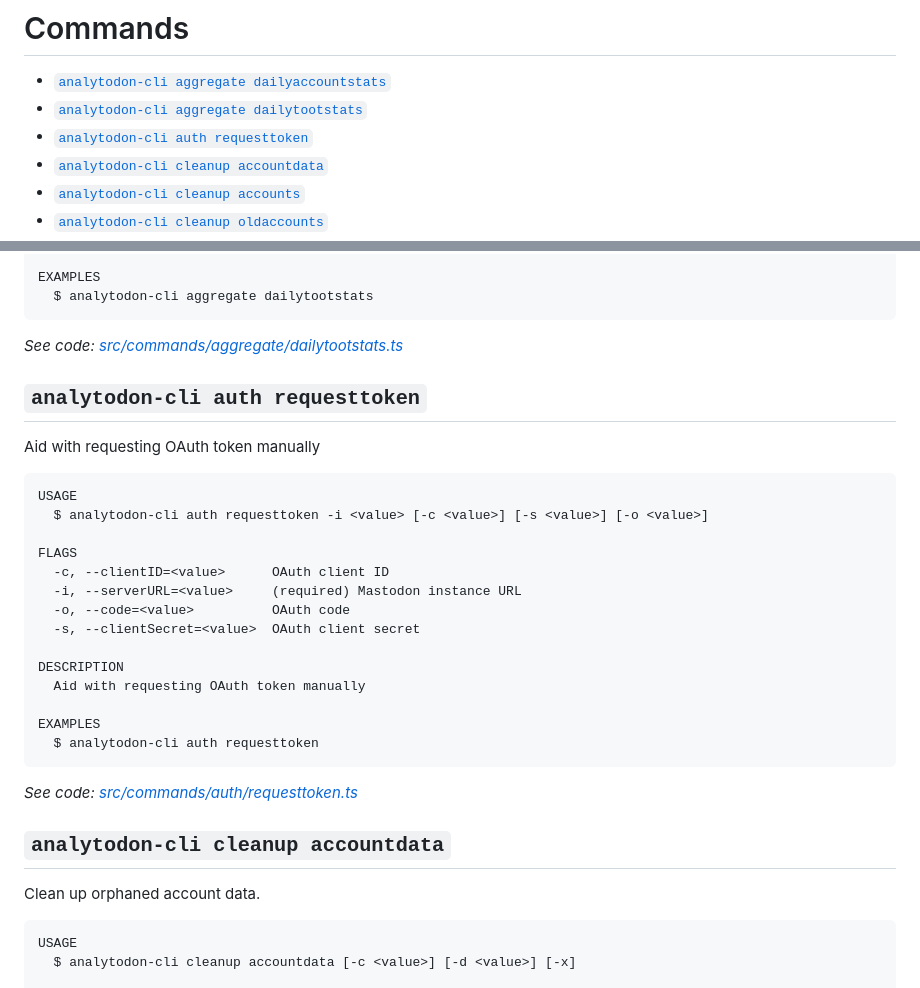
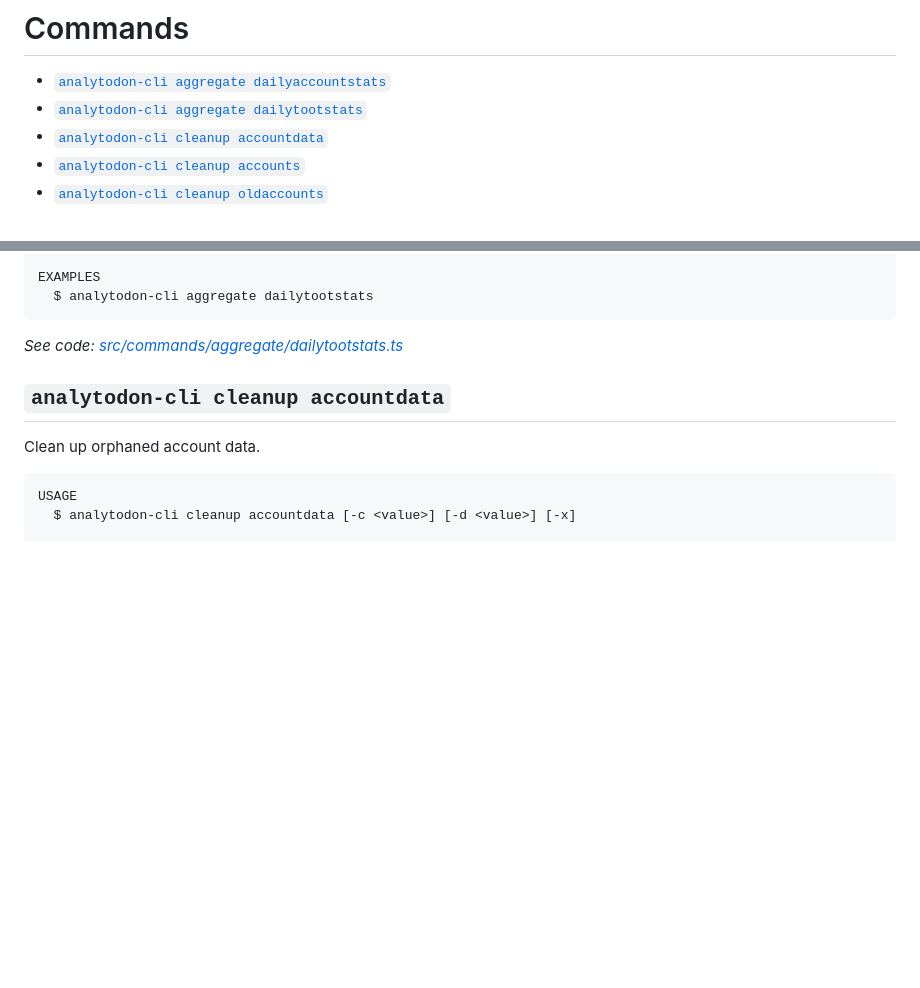
Before and after one commit to blazer82/analytodon, a Markdown page: apps/cli/README.md, 2 parts joined by grey strips. Rendered like a GitHub page; blank space fills up the shorter version.

Commit message:
chore: update readme

````diff
--- a/apps/cli/README.md
+++ b/apps/cli/README.md
@@ -31,7 +31,6 @@ USAGE
 <!-- commands -->
 * [`analytodon-cli aggregate dailyaccountstats`](#analytodon-cli-aggregate-dailyaccountstats)
 * [`analytodon-cli aggregate dailytootstats`](#analytodon-cli-aggregate-dailytootstats)
-* [`analytodon-cli auth requesttoken`](#analytodon-cli-auth-requesttoken)
 * [`analytodon-cli cleanup accountdata`](#analytodon-cli-cleanup-accountdata)
 * [`analytodon-cli cleanup accounts`](#analytodon-cli-cleanup-accounts)
 * [`analytodon-cli cleanup oldaccounts`](#analytodon-cli-cleanup-oldaccounts)
@@ -101,29 +100,6 @@ EXAMPLES
 ```
 
 _See code: [src/commands/aggregate/dailytootstats.ts](https://github.com/blazer82/analytodon/blob/v0.0.0/src/commands/aggregate/dailytootstats.ts)_
-
-## `analytodon-cli auth requesttoken`
-
-Aid with requesting OAuth token manually
-
-```
-USAGE
-  $ analytodon-cli auth requesttoken -i <value> [-c <value>] [-s <value>] [-o <value>]
-
-FLAGS
-  -c, --clientID=<value>      OAuth client ID
-  -i, --serverURL=<value>     (required) Mastodon instance URL
-  -o, --code=<value>          OAuth code
-  -s, --clientSecret=<value>  OAuth client secret
-
-DESCRIPTION
-  Aid with requesting OAuth token manually
-
-EXAMPLES
-  $ analytodon-cli auth requesttoken
-```
-
-_See code: [src/commands/auth/requesttoken.ts](https://github.com/blazer82/analytodon/blob/v0.0.0/src/commands/auth/requesttoken.ts)_
 
 ## `analytodon-cli cleanup accountdata`
 
````
